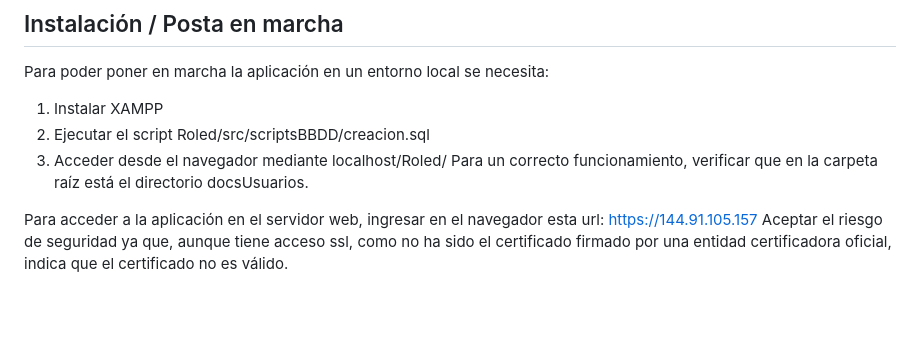
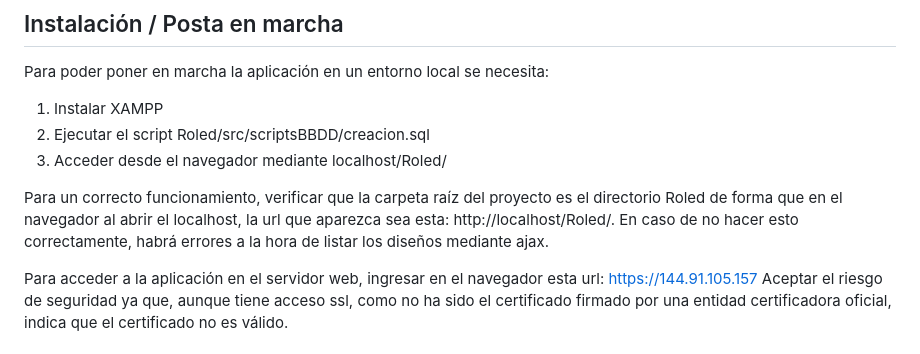
Before and after one commit to nenpav/Proxecto-DAW-23-24, a Markdown page: README.md, the part around the change. Rendered like a GitHub page; blank space fills up the shorter version.

Commit message:
terminado dics

```diff
--- a/README.md
+++ b/README.md
@@ -28,7 +28,8 @@ Para poder poner en marcha la aplicación en un entorno local se necesita:
 1. Instalar XAMPP
 2. Ejecutar el script Roled/src/scriptsBBDD/creacion.sql
 3. Acceder desde el navegador mediante localhost/Roled/
-Para un correcto funcionamiento, verificar que en la carpeta raíz está el directorio docsUsuarios.
+
+Para un correcto funcionamiento, verificar que la carpeta raíz del proyecto es el directorio Roled de forma que en el navegador al abrir el localhost, la url que aparezca sea esta: http://localhost/Roled/. En caso de no hacer esto correctamente, habrá errores a la hora de listar los diseños mediante ajax.
 
 
 Para acceder a la aplicación en el servidor web, ingresar en el navegador esta url: https://144.91.105.157
```
Also changed, not shown: 1 other file.
